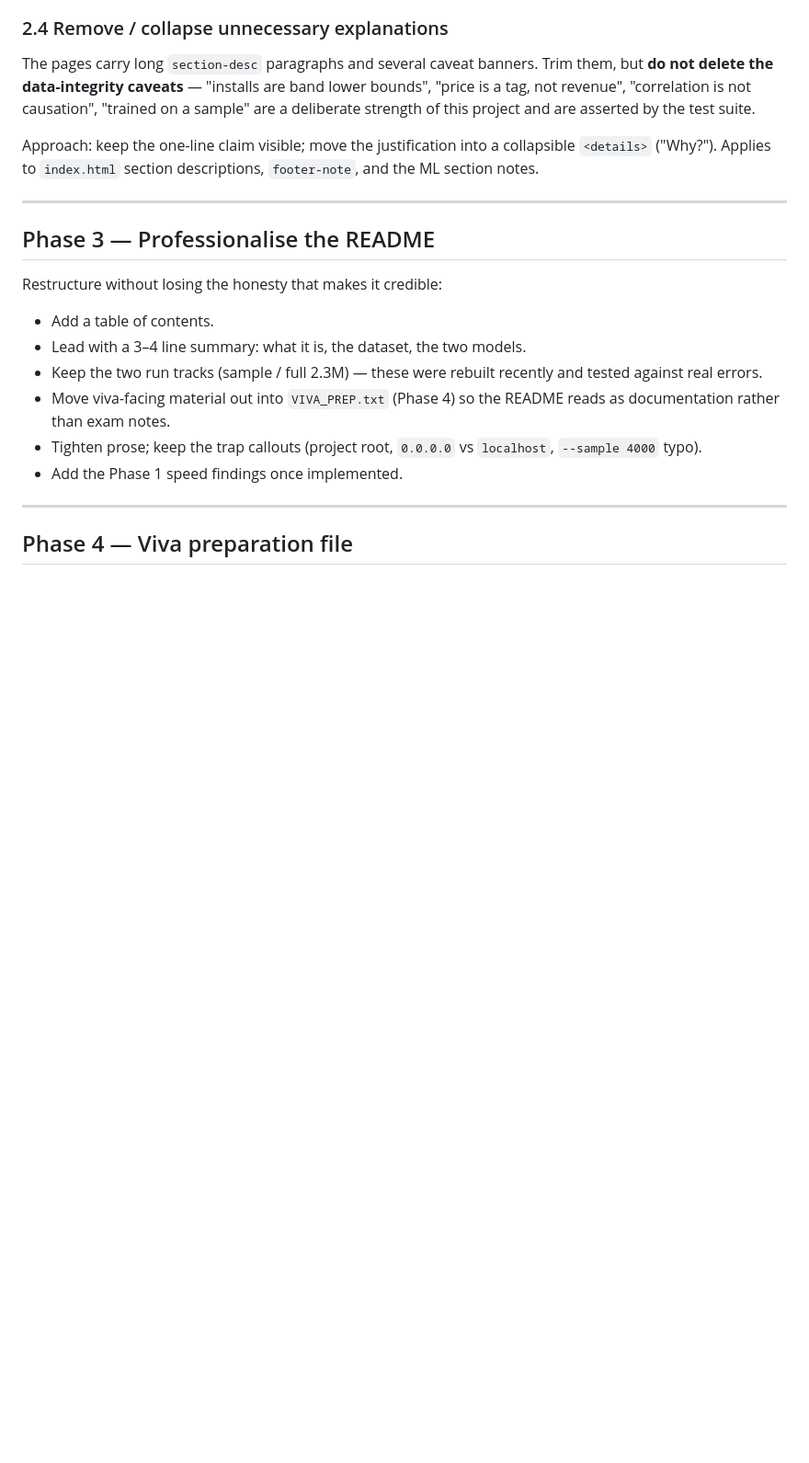
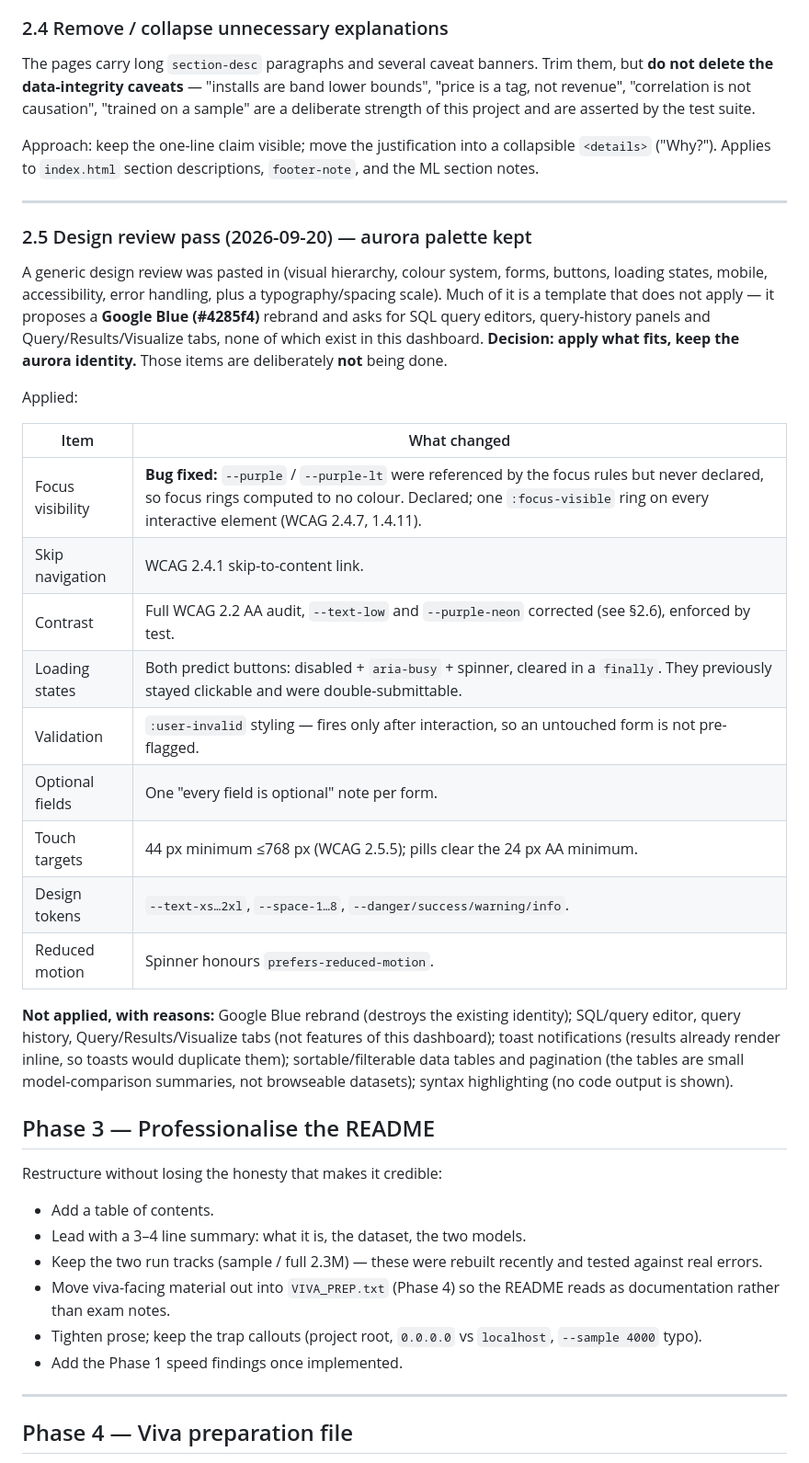
Before and after one commit to osteoncoder/google_analyst0.1, a Markdown page: PLAN.md, the part around one of its changes. Shown at 92% size. Drawn GitHub-style; blank space fills up the shorter version.

Commit message:
PLAN: record the design-review pass and what was deliberately not applied
Co-authored-by: arena-agent <297053741+arena-agent@users.noreply.github.com>

```diff
--- a/PLAN.md
+++ b/PLAN.md
@@ -542,6 +542,37 @@ collapsible `<details>` ("Why?"). Applies to `index.html` section descriptions,
 
 ---
 
+### 2.5 Design review pass (2026-09-20) — aurora palette kept
+
+A generic design review was pasted in (visual hierarchy, colour system, forms,
+buttons, loading states, mobile, accessibility, error handling, plus a
+typography/spacing scale). Much of it is a template that does not apply — it
+proposes a **Google Blue (#4285f4)** rebrand and asks for SQL query editors,
+query-history panels and Query/Results/Visualize tabs, none of which exist in
+this dashboard. **Decision: apply what fits, keep the aurora identity.** Those
+items are deliberately **not** being done.
+
+Applied:
+
+| Item | What changed |
+|---|---|
+| Focus visibility | **Bug fixed:** `--purple` / `--purple-lt` were referenced by the focus rules but never declared, so focus rings computed to no colour. Declared; one `:focus-visible` ring on every interactive element (WCAG 2.4.7, 1.4.11). |
+| Skip navigation | WCAG 2.4.1 skip-to-content link. |
+| Contrast | Full WCAG 2.2 AA audit, `--text-low` and `--purple-neon` corrected (see §2.6), enforced by test. |
+| Loading states | Both predict buttons: disabled + `aria-busy` + spinner, cleared in a `finally`. They previously stayed clickable and were double-submittable. |
+| Validation | `:user-invalid` styling — fires only after interaction, so an untouched form is not pre-flagged. |
+| Optional fields | One "every field is optional" note per form. |
+| Touch targets | 44 px minimum ≤768 px (WCAG 2.5.5); pills clear the 24 px AA minimum. |
+| Design tokens | `--text-xs…2xl`, `--space-1…8`, `--danger/success/warning/info`. |
+| Reduced motion | Spinner honours `prefers-reduced-motion`. |
+
+**Not applied, with reasons:** Google Blue rebrand (destroys the existing
+identity); SQL/query editor, query history, Query/Results/Visualize tabs (not
+features of this dashboard); toast notifications (results already render
+inline, so toasts would duplicate them); sortable/filterable data tables and
+pagination (the tables are small model-comparison summaries, not browseable
+datasets); syntax highlighting (no code output is shown).
+
 ## Phase 3 — Professionalise the README
 
 Restructure without losing the honesty that makes it credible:
```
Also changed, not shown: other parts of PLAN.md (+1 -1 lines).
